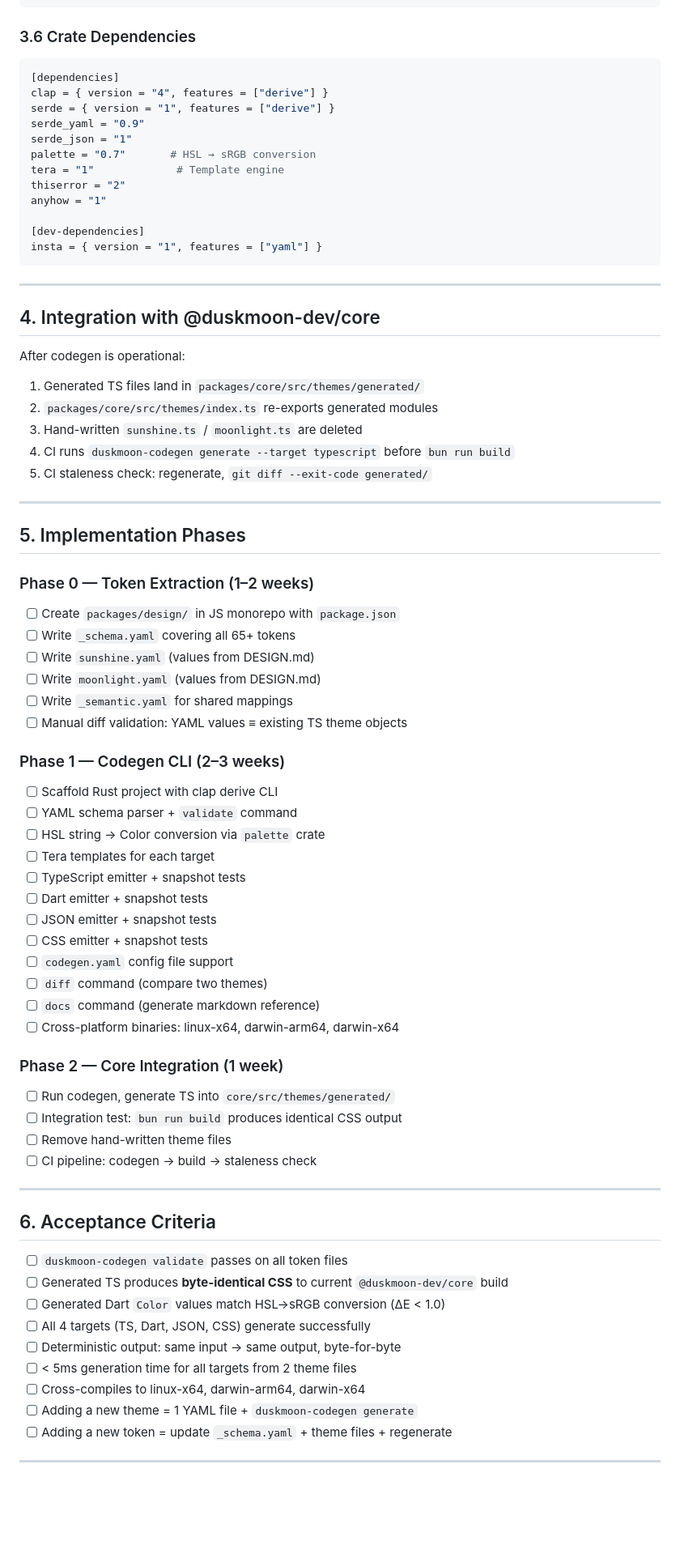
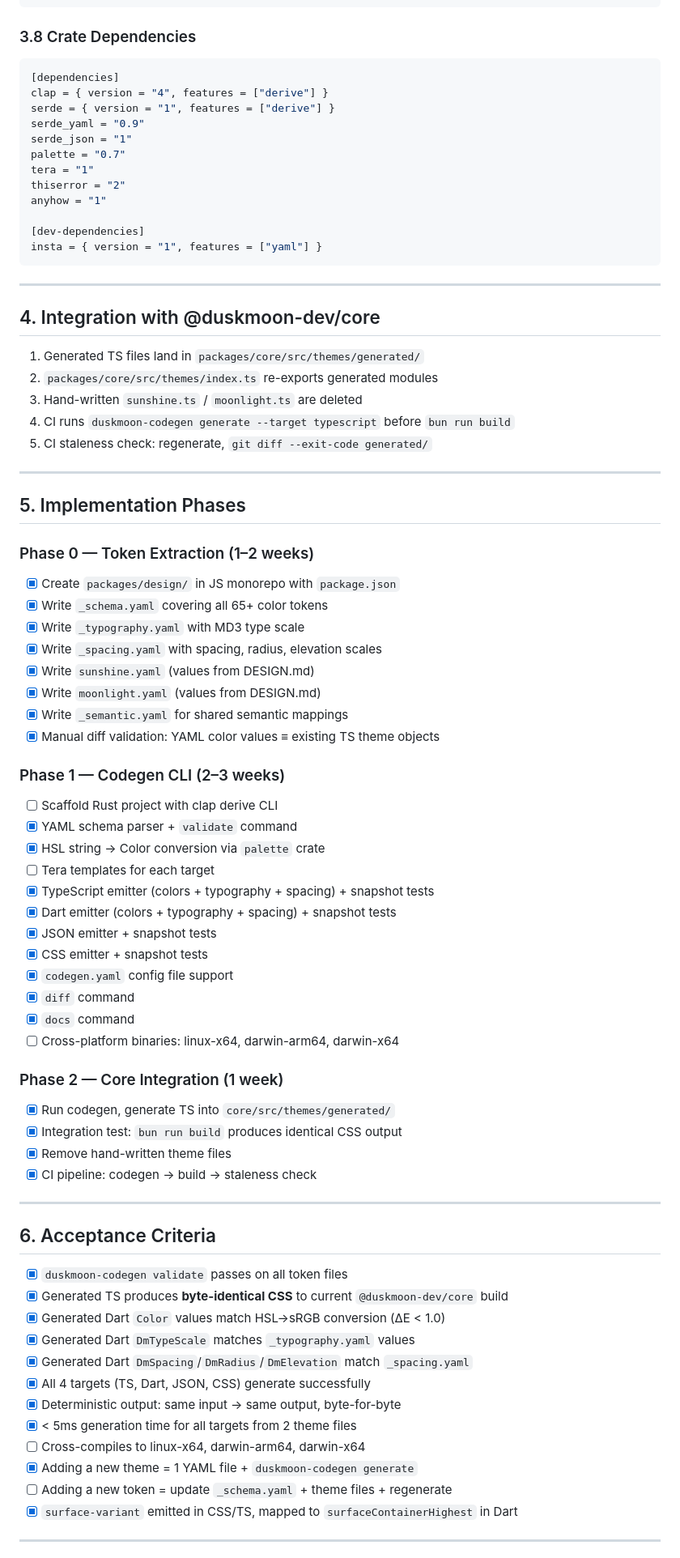
Before and after one commit to duskmoon-dev/design, a Markdown page: PRD.md, the part around one of its changes. Shown at 81% size. Rendered like a GitHub page; blank space fills up the shorter version.

````diff
--- a/PRD.md
+++ b/PRD.md
@@ -339,7 +524,7 @@ abstract final class SunshineTokens {
 }
 ```
 
-### 3.6 Crate Dependencies
+### 3.8 Crate Dependencies
 
 ```toml
 [dependencies]
@@ -347,8 +532,8 @@ clap = { version = "4", features = ["derive"] }
 serde = { version = "1", features = ["derive"] }
 serde_yaml = "0.9"
 serde_json = "1"
-palette = "0.7"       # HSL → sRGB conversion
-tera = "1"             # Template engine
+palette = "0.7"
+tera = "1"
 thiserror = "2"
 anyhow = "1"
 
@@ -359,8 +544,6 @@ insta = { version = "1", features = ["yaml"] }
 ---
 
 ## 4. Integration with @duskmoon-dev/core
-
-After codegen is operational:
 
 1. Generated TS files land in `packages/core/src/themes/generated/`
 2. `packages/core/src/themes/index.ts` re-exports generated modules
@@ -374,48 +557,53 @@ After codegen is operational:
 
 ### Phase 0 — Token Extraction (1–2 weeks)
 
-- [ ] Create `packages/design/` in JS monorepo with `package.json`
-- [ ] Write `_schema.yaml` covering all 65+ tokens
-- [ ] Write `sunshine.yaml` (values from DESIGN.md)
-- [ ] Write `moonlight.yaml` (values from DESIGN.md)
-- [ ] Write `_semantic.yaml` for shared mappings
-- [ ] Manual diff validation: YAML values ≡ existing TS theme objects
+- [x] Create `packages/design/` in JS monorepo with `package.json`
+- [x] Write `_schema.yaml` covering all 65+ color tokens
+- [x] Write `_typography.yaml` with MD3 type scale
+- [x] Write `_spacing.yaml` with spacing, radius, elevation scales
+- [x] Write `sunshine.yaml` (values from DESIGN.md)
+- [x] Write `moonlight.yaml` (values from DESIGN.md)
+- [x] Write `_semantic.yaml` for shared semantic mappings
+- [x] Manual diff validation: YAML color values ≡ existing TS theme objects
 
 ### Phase 1 — Codegen CLI (2–3 weeks)
 
 - [ ] Scaffold Rust project with clap derive CLI
-- [ ] YAML schema parser + `validate` command
-- [ ] HSL string → Color conversion via `palette` crate
+- [x] YAML schema parser + `validate` command
+- [x] HSL string → Color conversion via `palette` crate
 - [ ] Tera templates for each target
-- [ ] TypeScript emitter + snapshot tests
-- [ ] Dart emitter + snapshot tests
-- [ ] JSON emitter + snapshot tests
-- [ ] CSS emitter + snapshot tests
-- [ ] `codegen.yaml` config file support
-- [ ] `diff` command (compare two themes)
-- [ ] `docs` command (generate markdown reference)
+- [x] TypeScript emitter (colors + typography + spacing) + snapshot tests
+- [x] Dart emitter (colors + typography + spacing) + snapshot tests
+- [x] JSON emitter + snapshot tests
+- [x] CSS emitter + snapshot tests
+- [x] `codegen.yaml` config file support
+- [x] `diff` command
+- [x] `docs` command
 - [ ] Cross-platform binaries: linux-x64, darwin-arm64, darwin-x64
 
 ### Phase 2 — Core Integration (1 week)
 
-- [ ] Run codegen, generate TS into `core/src/themes/generated/`
-- [ ] Integration test: `bun run build` produces identical CSS output
-- [ ] Remove hand-written theme files
-- [ ] CI pipeline: codegen → build → staleness check
+- [x] Run codegen, generate TS into `core/src/themes/generated/`
+- [x] Integration test: `bun run build` produces identical CSS output
+- [x] Remove hand-written theme files
+- [x] CI pipeline: codegen → build → staleness check
 
 ---
 
 ## 6. Acceptance Criteria
 
-- [ ] `duskmoon-codegen validate` passes on all token files
-- [ ] Generated TS produces **byte-identical CSS** to current `@duskmoon-dev/core` build
-- [ ] Generated Dart `Color` values match HSL→sRGB conversion (ΔE < 1.0)
-- [ ] All 4 targets (TS, Dart, JSON, CSS) generate successfully
-- [ ] Deterministic output: same input → same output, byte-for-byte
-- [ ] < 5ms generation time for all targets from 2 theme files
+- [x] `duskmoon-codegen validate` passes on all token files
+- [x] Generated TS produces **byte-identical CSS** to current `@duskmoon-dev/core` build
+- [x] Generated Dart `Color` values match HSL→sRGB conversion (ΔE < 1.0)
+- [x] Generated Dart `DmTypeScale` matches `_typography.yaml` values
+- [x] Generated Dart `DmSpacing`/`DmRadius`/`DmElevation` match `_spacing.yaml`
+- [x] All 4 targets (TS, Dart, JSON, CSS) generate successfully
+- [x] Deterministic output: same input → same output, byte-for-byte
+- [x] < 5ms generation time for all targets from 2 theme files
 - [ ] Cross-compiles to linux-x64, darwin-arm64, darwin-x64
-- [ ] Adding a new theme = 1 YAML file + `duskmoon-codegen generate`
+- [x] Adding a new theme = 1 YAML file + `duskmoon-codegen generate`
 - [ ] Adding a new token = update `_schema.yaml` + theme files + regenerate
+- [x] `surface-variant` emitted in CSS/TS, mapped to `surfaceContainerHighest` in Dart
 
 ---
 
````
Also changed, not shown: other parts of PRD.md (+210 -23 lines).
